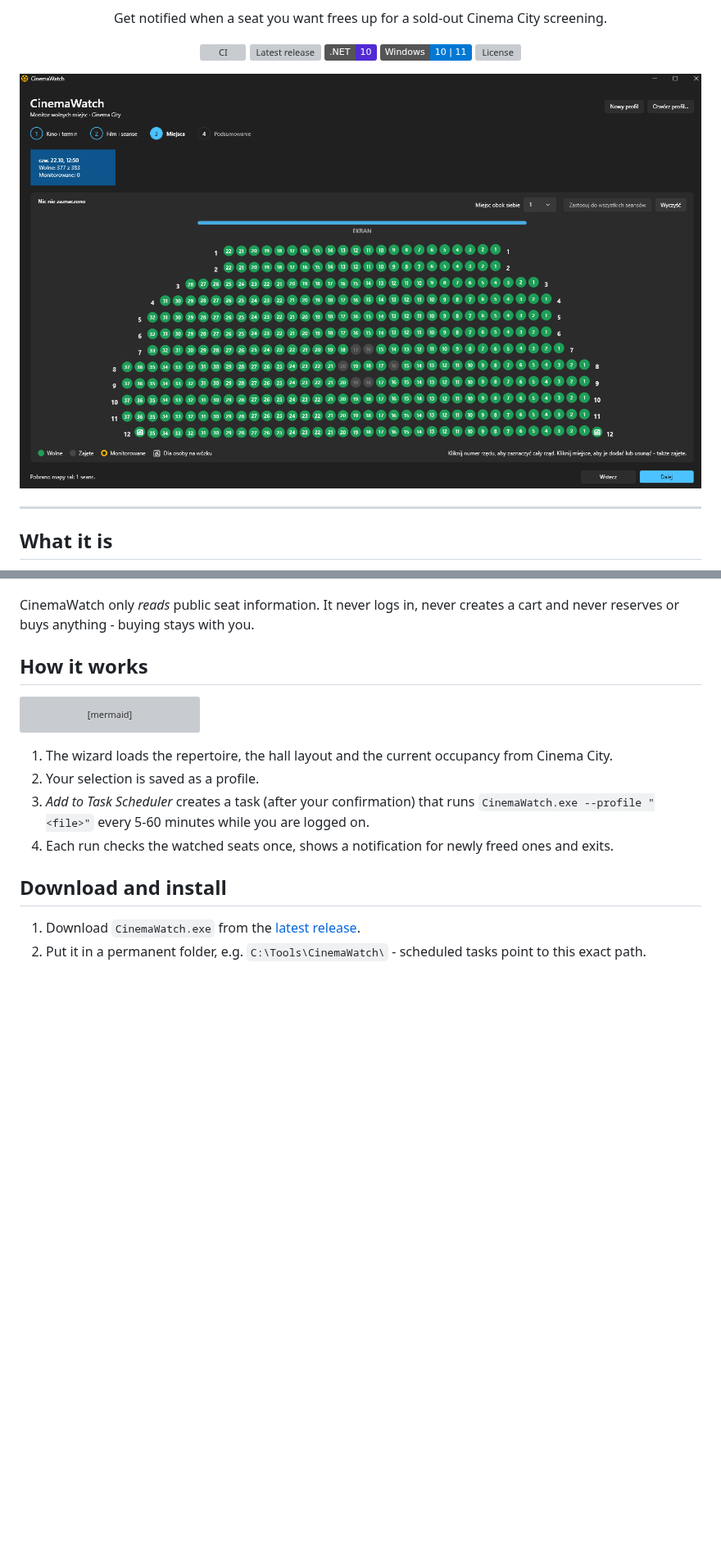
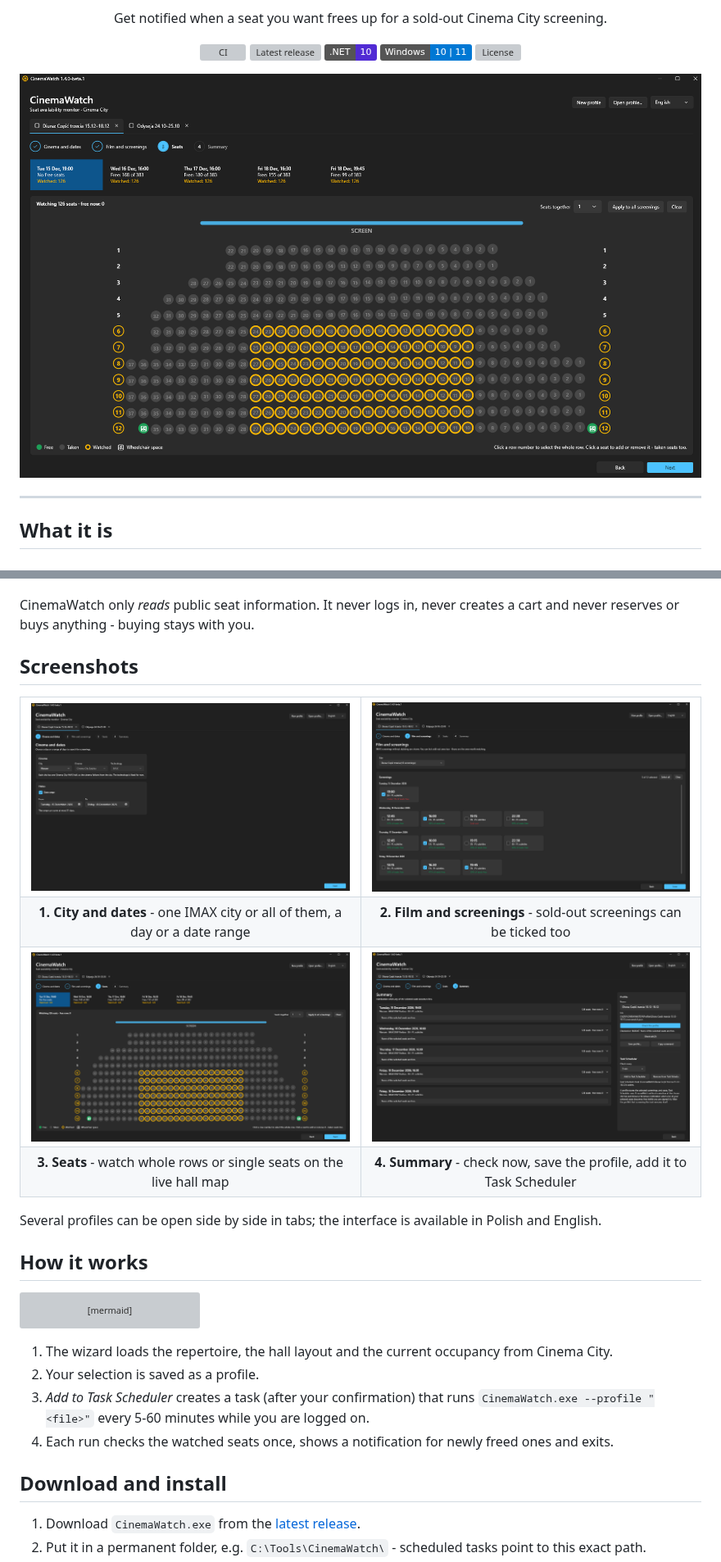
Before and after one commit to damiankowalski/CinemaWatch, a Markdown page: README.md, 2 parts joined by grey strips. Shown at 82% size. GitHub-like rendering; pictures changed too: docs/images/seat-map.png, docs/images/step1-cinema-and-dates.png (added), docs/images/step2-film-and-screenings.png (added); badges without logos; blank space fills up the shorter version; grey boxes are pictures that could not be loaded.

Commit message:
Docs: new screenshots of all four steps

```diff
--- a/README.md
+++ b/README.md
@@ -60,6 +60,29 @@ dubbing.
 
 CinemaWatch only *reads* public seat information. It never logs in, never creates a cart and never reserves or
 buys anything - buying stays with you.
+
+## Screenshots
+
+<table>
+  <tr>
+    <td width="50%"><img src="docs/images/step1-cinema-and-dates.png" alt="Step 1: city and dates"></td>
+    <td width="50%"><img src="docs/images/step2-film-and-screenings.png" alt="Step 2: film and screenings, grouped by day"></td>
+  </tr>
+  <tr>
+    <td align="center"><b>1. City and dates</b> - one IMAX city or all of them, a day or a date range</td>
+    <td align="center"><b>2. Film and screenings</b> - sold-out screenings can be ticked too</td>
+  </tr>
+  <tr>
+    <td width="50%"><img src="docs/images/seat-map.png" alt="Step 3: hall map with watched rows"></td>
+    <td width="50%"><img src="docs/images/step4-summary.png" alt="Step 4: summary with check results and Task Scheduler"></td>
+  </tr>
+  <tr>
+    <td align="center"><b>3. Seats</b> - watch whole rows or single seats on the live hall map</td>
+    <td align="center"><b>4. Summary</b> - check now, save the profile, add it to Task Scheduler</td>
+  </tr>
+</table>
+
+Several profiles can be open side by side in tabs; the interface is available in Polish and English.
 
 ## How it works
 
```
